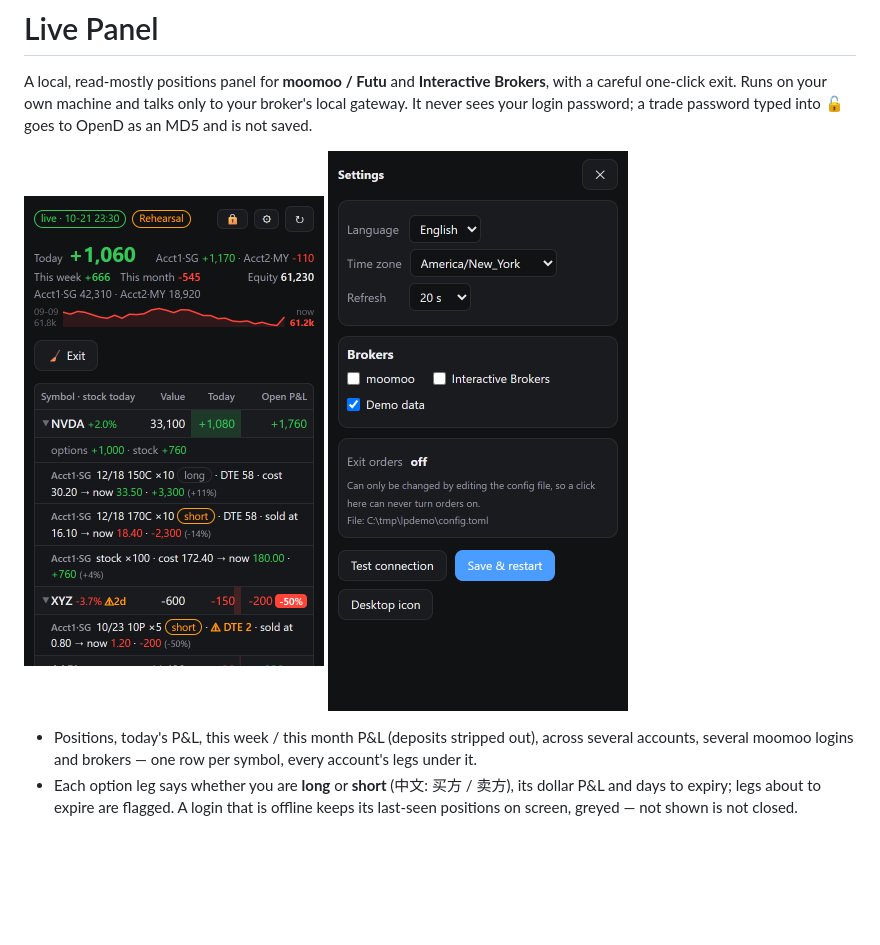
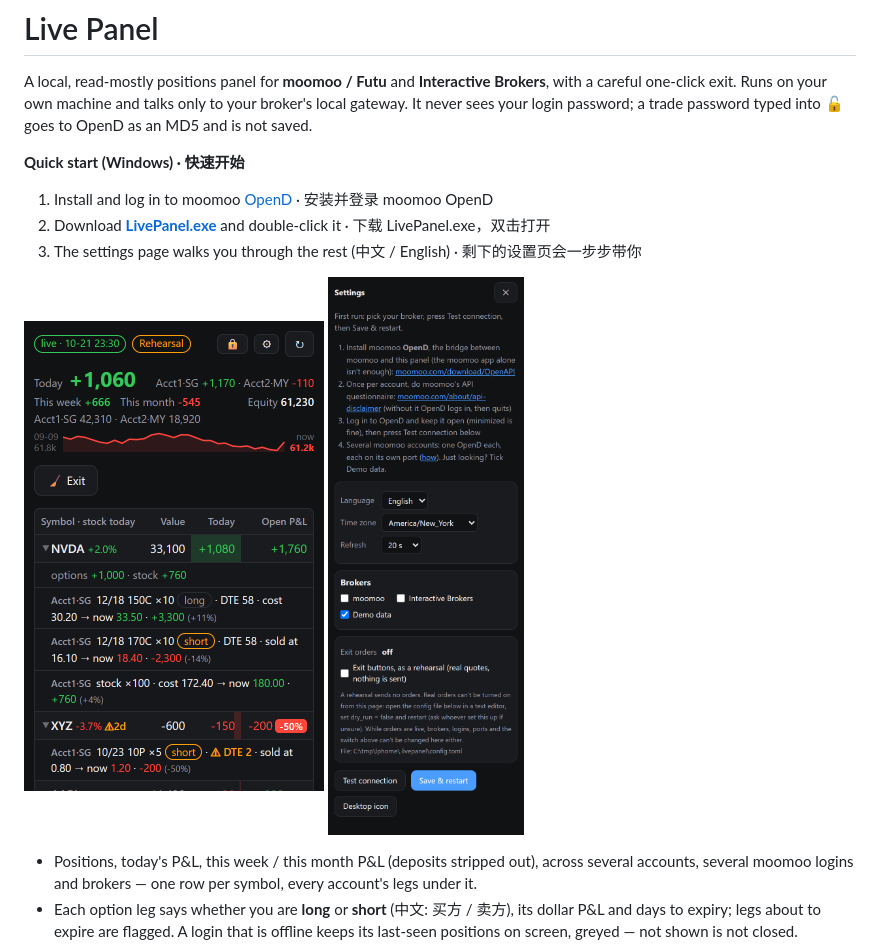
Before and after one commit to Somazz88/livepanel, a Markdown page: README.md, the part around the change. GitHub-like rendering; pictures changed too: docs/settings.png; blank space fills up the shorter version.

Commit message:
README: quick start with the download link; settings screenshot shows the first-run steps and rehearsal switch
Co-Authored-By: Claude Opus 5.5 <noreply@anthropic.com>

```diff
--- a/README.md
+++ b/README.md
@@ -3,6 +3,12 @@
 A local, read-mostly positions panel for **moomoo / Futu** and **Interactive Brokers**, with a careful
 one-click exit. Runs on your own machine and talks only to your broker's local gateway. It never sees your login
 password; a trade password typed into 🔓 goes to OpenD as an MD5 and is not saved.
+
+**Quick start (Windows) · 快速开始**
+1. Install and log in to moomoo [OpenD](https://www.moomoo.com/download/OpenAPI) · 安装并登录 moomoo OpenD
+2. Download **[LivePanel.exe](https://github.com/Somazz88/livepanel/releases/latest/download/LivePanel.exe)** and
+   double-click it · 下载 LivePanel.exe，双击打开
+3. The settings page walks you through the rest (中文 / English) · 剩下的设置页会一步步带你
 
 <p><img src="docs/panel.png" width="300" alt="Live Panel, small window, demo data">
 <img src="docs/settings.png" width="300" alt="Settings page"></p>
```
